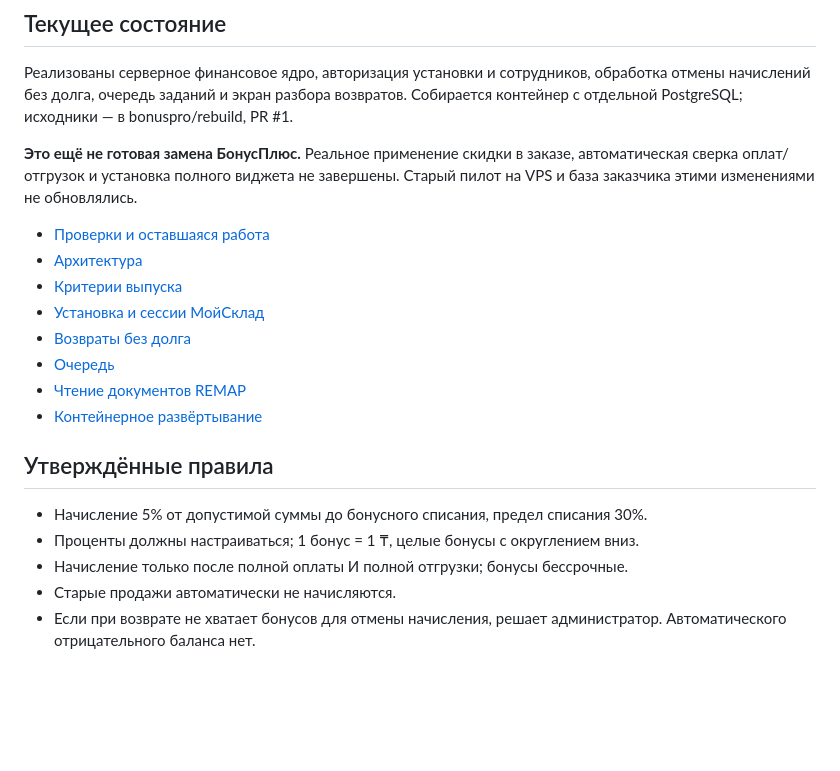
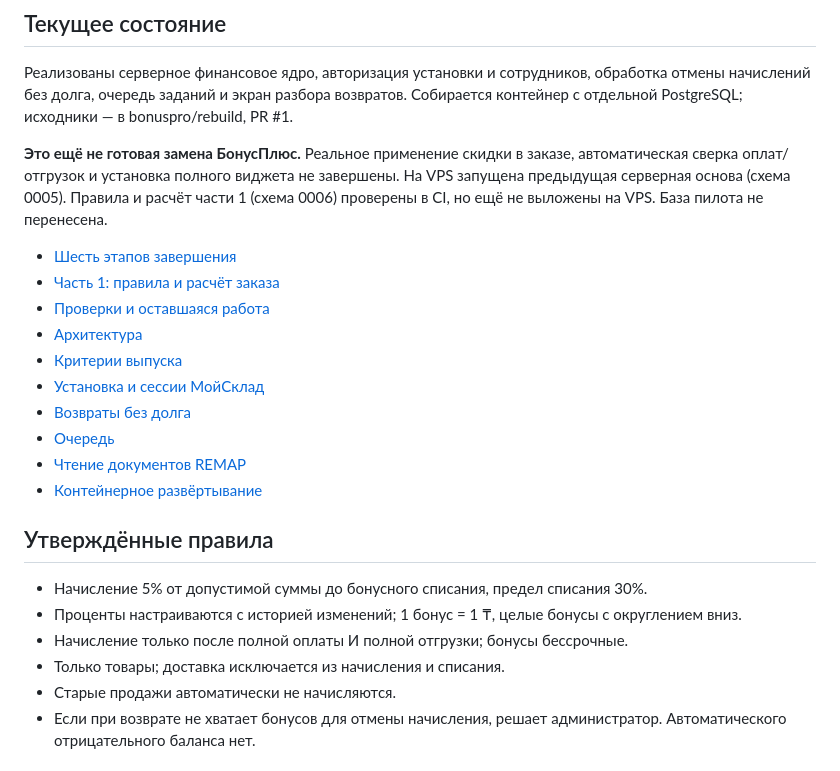
Before and after one commit to zhantugelmukagali/romeoastana, a Markdown page: README.md, the part around the change. Drawn GitHub-style; blank space fills up the shorter version.

Commit message:
Record six delivery stages and verified part-one boundaries

```diff
--- a/README.md
+++ b/README.md
@@ -11,8 +11,11 @@
 
 **Это ещё не готовая замена БонусПлюс.** Реальное применение скидки в заказе,
 автоматическая сверка оплат/отгрузок и установка полного виджета не завершены.
-Старый пилот на VPS и база заказчика этими изменениями не обновлялись.
+На VPS запущена предыдущая серверная основа (схема 0005). Правила и расчёт части 1
+(схема 0006) проверены в CI, но ещё не выложены на VPS. База пилота не перенесена.
 
+- [Шесть этапов завершения](docs/DELIVERY_PLAN.md)
+- [Часть 1: правила и расчёт заказа](docs/CHECKOUT.md)
 - [Проверки и оставшаяся работа](docs/IMPLEMENTATION.md)
 - [Архитектура](docs/ARCHITECTURE.md)
 - [Критерии выпуска](docs/ACCEPTANCE.md)
@@ -25,8 +28,9 @@
 ## Утверждённые правила
 
 - Начисление 5% от допустимой суммы до бонусного списания, предел списания 30%.
-- Проценты должны настраиваться; 1 бонус = 1 ₸, целые бонусы с округлением вниз.
+- Проценты настраиваются с историей изменений; 1 бонус = 1 ₸, целые бонусы с округлением вниз.
 - Начисление только после полной оплаты И полной отгрузки; бонусы бессрочные.
+- Только товары; доставка исключается из начисления и списания.
 - Старые продажи автоматически не начисляются.
 - Если при возврате не хватает бонусов для отмены начисления, решает администратор.
   Автоматического отрицательного баланса нет.
```
Also changed, not shown: docs/DELIVERY_PLAN.md (+3 -2 lines), docs/IMPLEMENTATION.md (+23 -13 lines).
